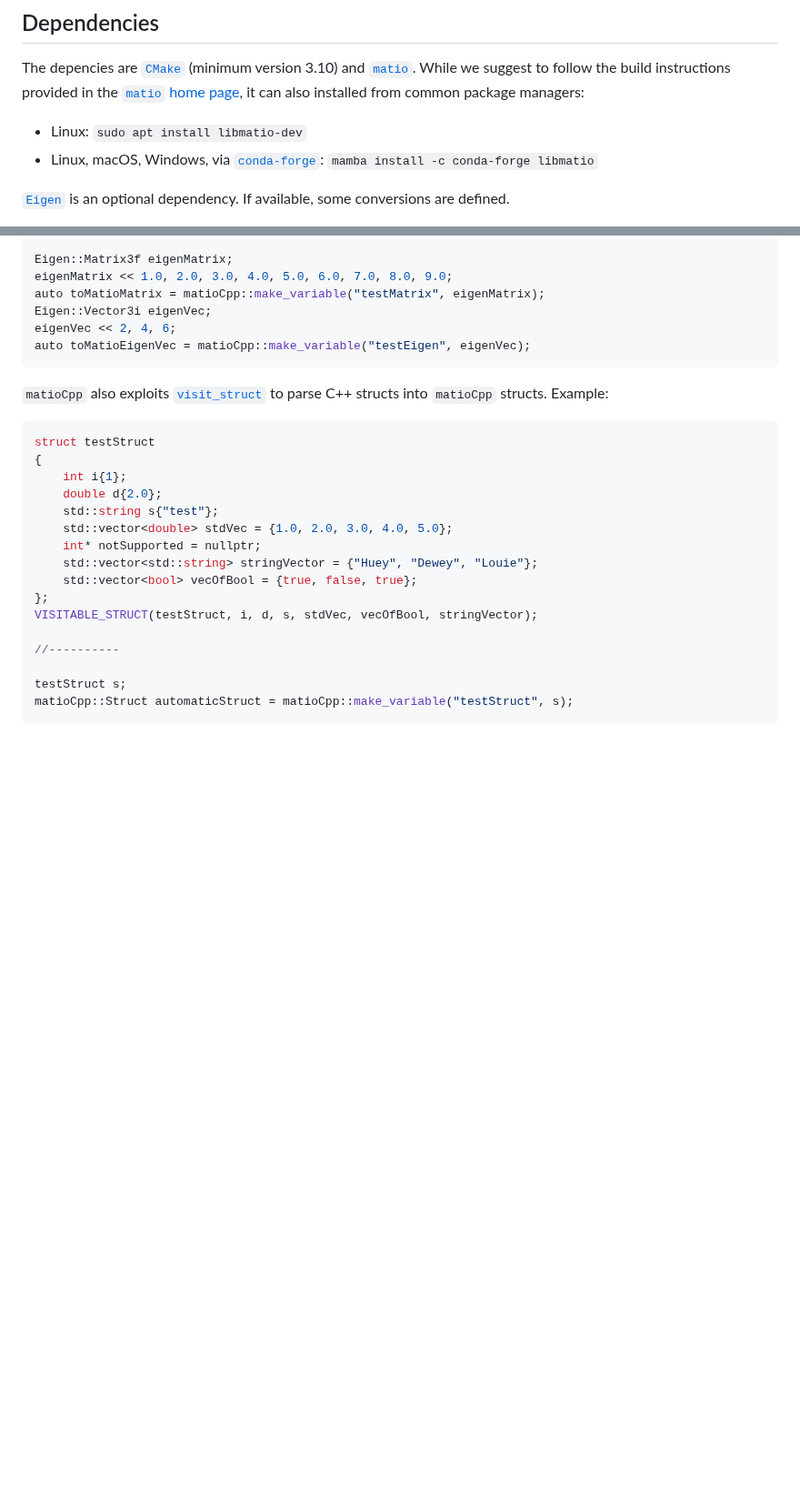
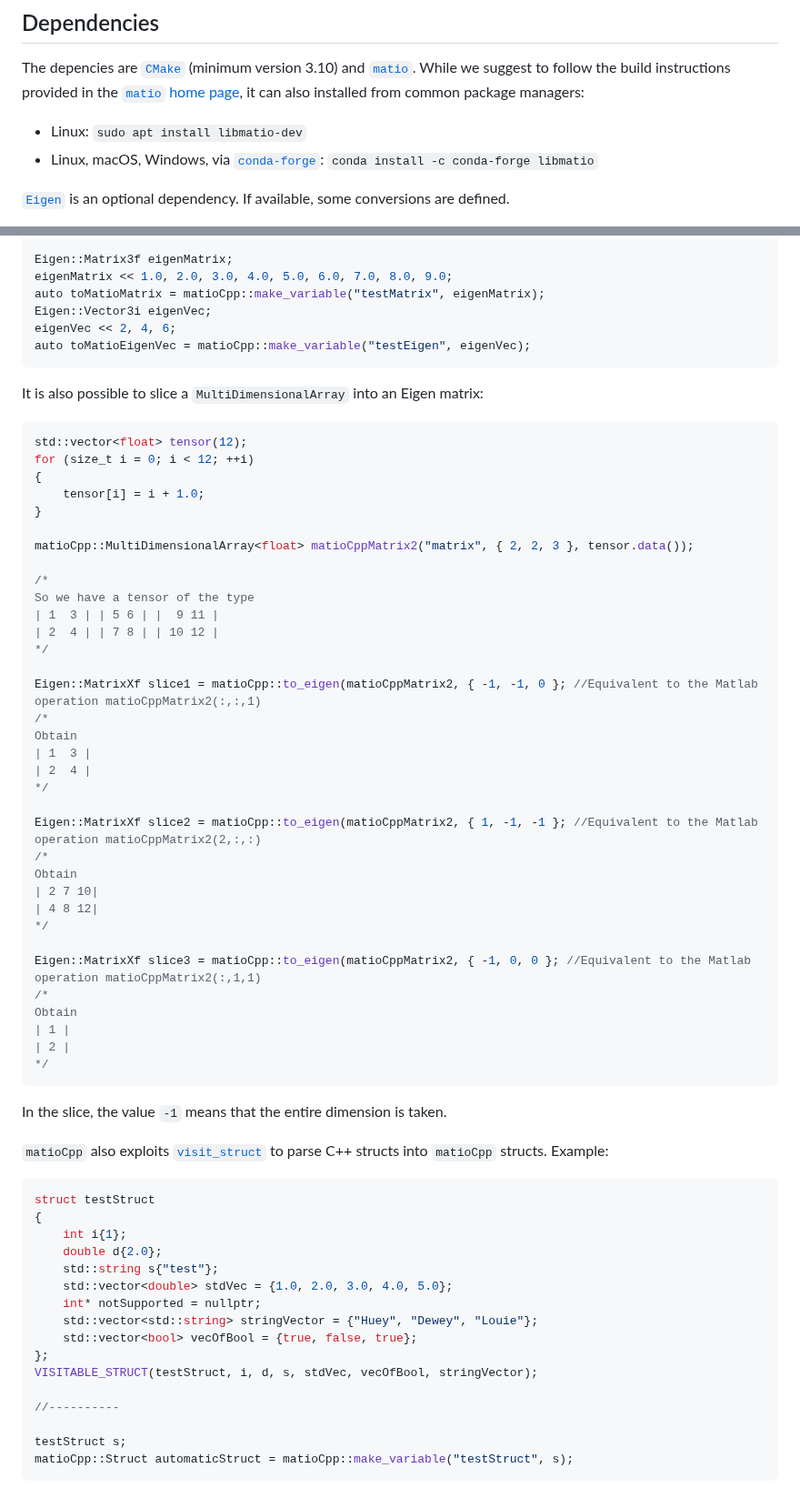
Before and after one commit to ami-iit/matio-cpp, a Markdown page: README.md, 2 parts joined by grey strips. Shown at 91% size. Rendered like a GitHub page; blank space fills up the shorter version.

Commit message:
Added documentation about the slice operation in the README

````diff
--- a/README.md
+++ b/README.md
@@ -17,7 +17,7 @@ It can be used for reading and writing binary MATLAB `.mat` files from C++, with
 
 The depencies are [``CMake``](https://cmake.org/) (minimum version 3.10) and [``matio``](https://github.com/tbeu/matio). While we suggest to follow the build instructions provided in the [``matio`` home page](https://github.com/tbeu/matio), it can also installed from common package managers:
 - Linux: ``sudo apt install libmatio-dev``
-- Linux, macOS, Windows, via [``conda-forge``](https://conda-forge.org/): ``mamba install -c conda-forge libmatio``
+- Linux, macOS, Windows, via [``conda-forge``](https://conda-forge.org/): ``conda install -c conda-forge libmatio``
 
 [`Eigen`](https://eigen.tuxfamily.org/index.php) is an optional dependency. If available, some conversions are defined.
 
@@ -153,6 +153,44 @@ Eigen::Vector3i eigenVec;
 eigenVec << 2, 4, 6;
 auto toMatioEigenVec = matioCpp::make_variable("testEigen", eigenVec);
 ```
+It is also possible to slice a ``MultiDimensionalArray`` into an Eigen matrix:
+```c++
+std::vector<float> tensor(12);
+for (size_t i = 0; i < 12; ++i)
+{
+    tensor[i] = i + 1.0;
+}
+
+matioCpp::MultiDimensionalArray<float> matioCppMatrix2("matrix", { 2, 2, 3 }, tensor.data());
+
+/*
+So we have a tensor of the type
+| 1  3 | | 5 6 | |  9 11 |
+| 2  4 | | 7 8 | | 10 12 |
+*/
+
+Eigen::MatrixXf slice1 = matioCpp::to_eigen(matioCppMatrix2, { -1, -1, 0 }; //Equivalent to the Matlab operation matioCppMatrix2(:,:,1)
+/*
+Obtain
+| 1  3 |
+| 2  4 |
+*/
+
+Eigen::MatrixXf slice2 = matioCpp::to_eigen(matioCppMatrix2, { 1, -1, -1 }; //Equivalent to the Matlab operation matioCppMatrix2(2,:,:)
+/*
+Obtain
+| 2 7 10|
+| 4 8 12|
+*/
+
+Eigen::MatrixXf slice3 = matioCpp::to_eigen(matioCppMatrix2, { -1, 0, 0 }; //Equivalent to the Matlab operation matioCppMatrix2(:,1,1)
+/*
+Obtain
+| 1 |
+| 2 |
+*/
+```
+In the slice, the value `-1` means that the entire dimension is taken.
 
 ``matioCpp`` also exploits [``visit_struct``](https://github.com/garbageslam/visit_struct) to parse C++ structs into ``matioCpp`` structs. Example:
 ```c++
````
